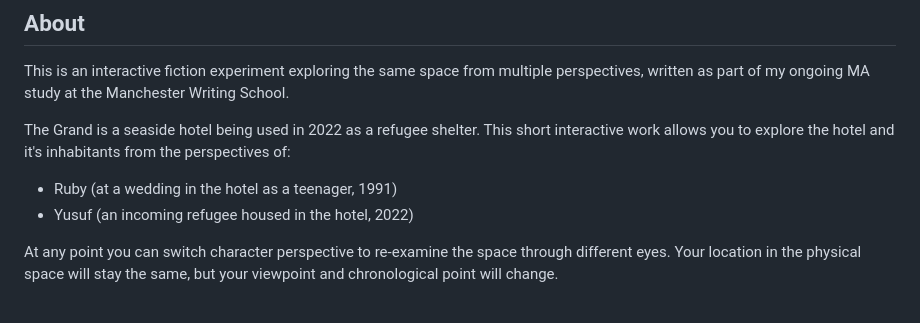
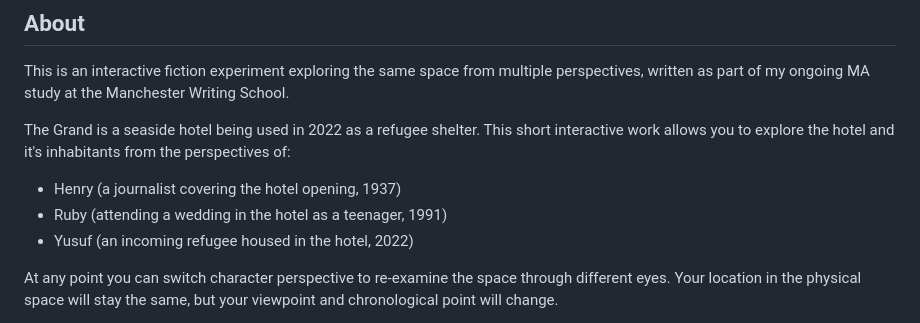
Before and after one commit to danhett/grand, a Markdown page: README.md, the part around the change. GitHub-like rendering.

```diff
--- a/README.md
+++ b/README.md
@@ -4,7 +4,8 @@
 This is an interactive fiction experiment exploring the same space from multiple perspectives, written as part of my ongoing MA study at the Manchester Writing School.
 
 The Grand is a seaside hotel being used in 2022 as a refugee shelter. This short interactive work allows you to explore the hotel and it's inhabitants from the perspectives of:
-- Ruby (at a wedding in the hotel as a teenager, 1991)
+- Henry (a journalist covering the hotel opening, 1937)
+- Ruby (attending a wedding in the hotel as a teenager, 1991)
 - Yusuf (an incoming refugee housed in the hotel, 2022)
 
 At any point you can switch character perspective to re-examine the space through different eyes. Your location in the physical space will stay the same, but your viewpoint and chronological point will change.
```
Also changed, not shown: img/henry-small.png, img/henry.png.
